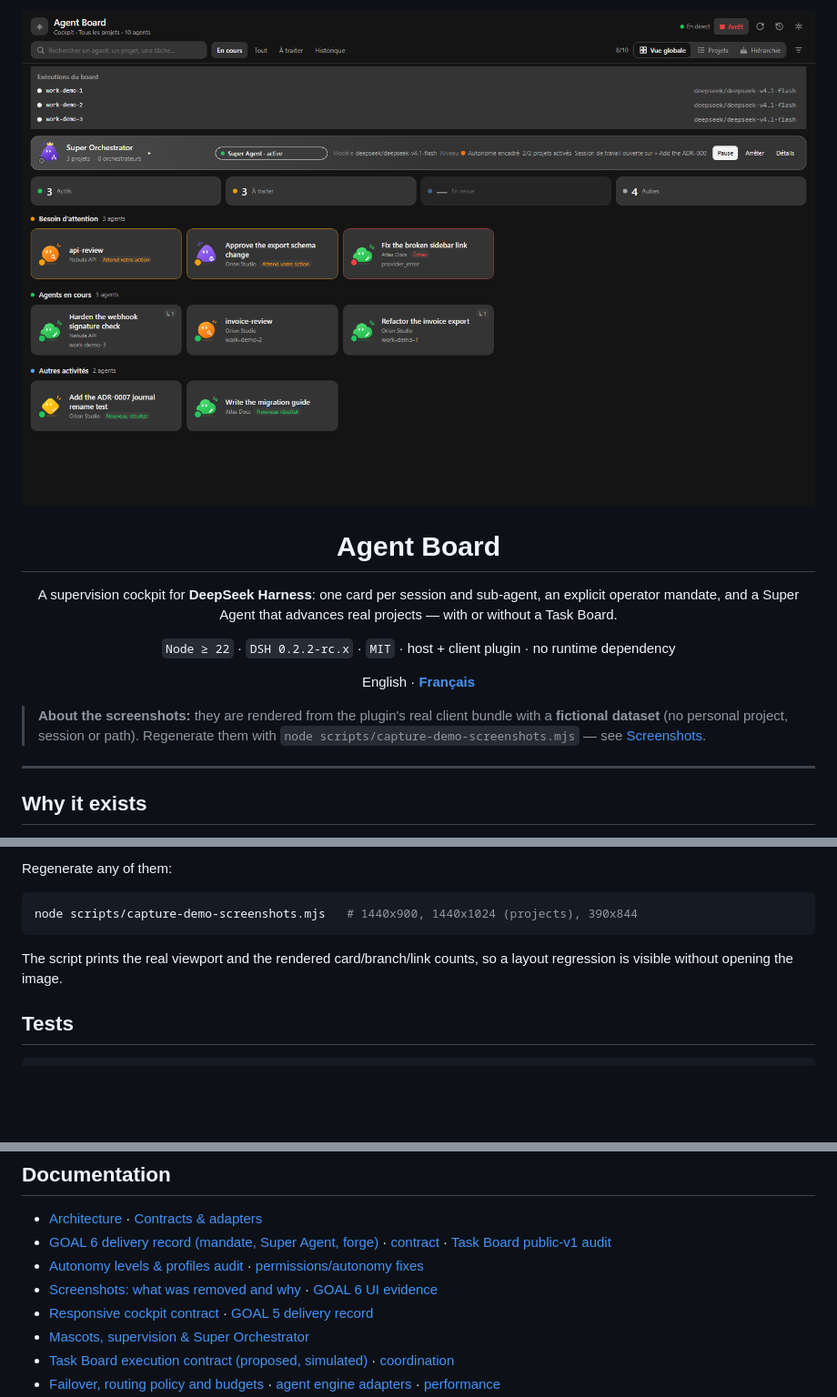
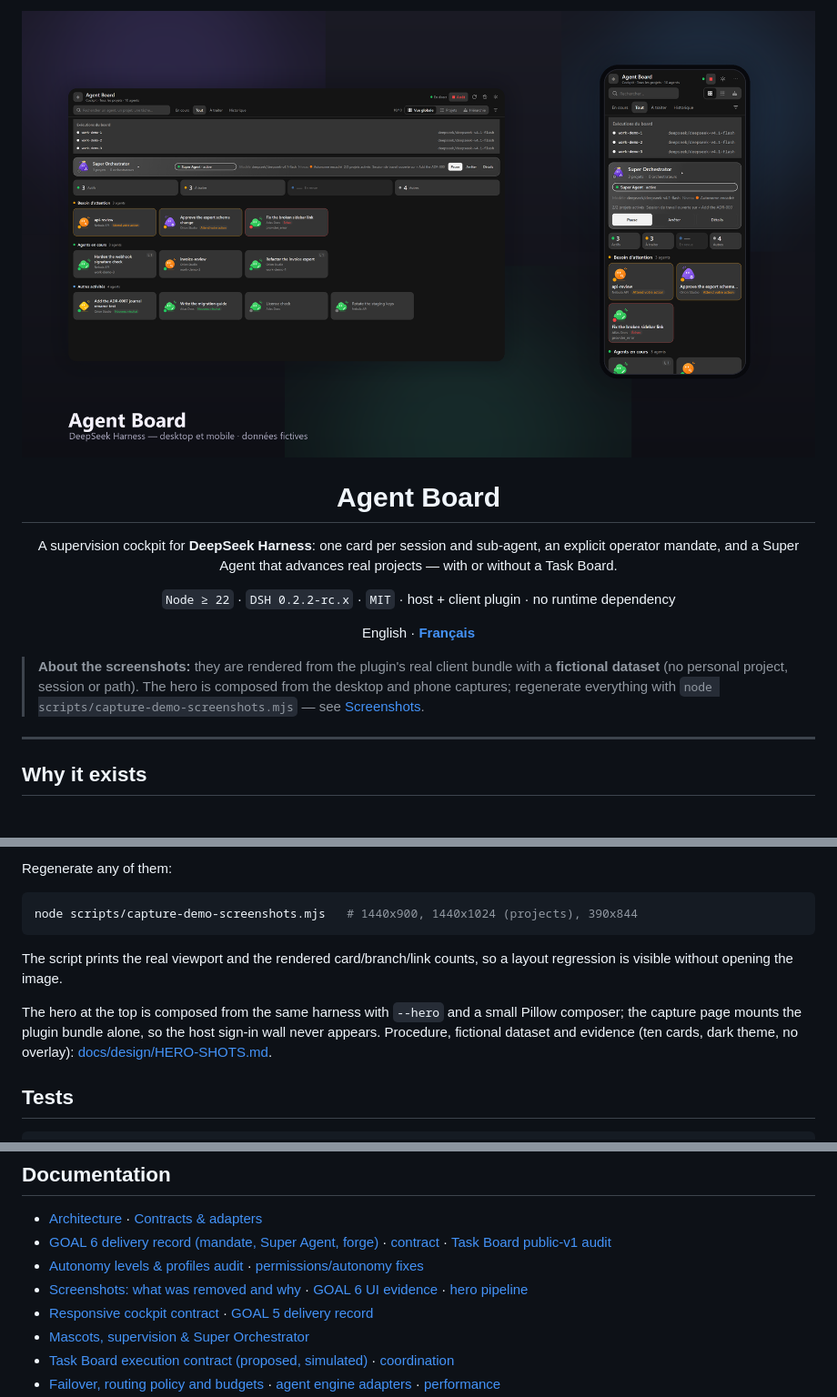
Before and after one commit to Rwanbt/DSH-agent-board, a Markdown page: README.md, 3 parts joined by grey strips. Shown at 91% size. Rendered like a GitHub page; pictures changed too: docs/design/hero/hero.png (added); blank space fills up the shorter version.

````diff
--- a/README.md
+++ b/README.md
@@ -1,5 +1,5 @@
 <p align="center">
-  <img src="docs/demo/demo-dark-desktop.png" alt="Agent Board cockpit (dark theme) — fictional demo dataset" width="100%">
+  <img src="docs/design/hero/hero.png" alt="Agent Board cockpit (dark theme) — desktop and mobile, fictional demo dataset" width="100%">
 </p>
 
 <h1 align="center">Agent Board</h1>
@@ -21,7 +21,8 @@
 
 > **About the screenshots:** they are rendered from the plugin's real client
 > bundle with a **fictional dataset** (no personal project, session or path).
-> Regenerate them with `node scripts/capture-demo-screenshots.mjs` — see
+> The hero is composed from the desktop and phone captures; regenerate
+> everything with `node scripts/capture-demo-screenshots.mjs` — see
 > [Screenshots](#screenshots).
 
 ---
@@ -370,6 +371,11 @@ node scripts/capture-demo-screenshots.mjs   # 1440x900, 1440x1024 (projects), 39
 The script prints the real viewport and the rendered card/branch/link counts, so
 a layout regression is visible without opening the image.
 
+The hero at the top is composed from the same harness with `--hero` and a small
+Pillow composer; the capture page mounts the plugin bundle alone, so the host
+sign-in wall never appears. Procedure, fictional dataset and evidence (ten
+cards, dark theme, no overlay): [docs/design/HERO-SHOTS.md](docs/design/HERO-SHOTS.md).
+
 ## Tests
 
 ```sh
@@ -389,7 +395,7 @@ node scripts/verify-live.mjs       # read-only status of both live integrations
 - [Architecture](docs/ARCHITECTURE.md) · [Contracts & adapters](docs/CONTRACTS.md)
 - [GOAL 6 delivery record (mandate, Super Agent, forge)](docs/GOAL6-DELIVERY.md) · [contract](docs/GOAL6-CONTRACT.md) · [Task Board public-v1 audit](docs/TASKBOARD-PUBLIC-V1-AUDIT.md)
 - [Autonomy levels & profiles audit](docs/audit/AUTONOMY-LEVEL-PROFILES-2026-11-14.md) · [permissions/autonomy fixes](docs/audit/PERMISSIONS-AUTONOMY-FIXES-2026-11-13.md)
-- [Screenshots: what was removed and why](docs/EVIDENCE-SCREENSHOTS.md) · [GOAL 6 UI evidence](docs/e2e/GOAL6-UI-EVIDENCE.md)
+- [Screenshots: what was removed and why](docs/EVIDENCE-SCREENSHOTS.md) · [GOAL 6 UI evidence](docs/e2e/GOAL6-UI-EVIDENCE.md) · [hero pipeline](docs/design/HERO-SHOTS.md)
 - [Responsive cockpit contract](docs/UX-COCKPIT-CONTRACT.md) · [GOAL 5 delivery record](docs/GOAL5-DELIVERY.md)
 - [Mascots, supervision & Super Orchestrator](docs/MASCOTS-SUPER-ORCHESTRATOR.md)
 - [Task Board execution contract (proposed, simulated)](docs/TASKBOARD-CONTRACT.md) · [coordination](docs/TASKBOARD-COORDINATION.md)
````
Also changed, not shown: README_fr.md (+11 -4 lines), docs/design/HERO-SHOTS.md (added, +62 -0 lines), docs/design/hero/hero-desktop-1440x900.png (added), docs/design/hero/hero-mobile-390x844.png (added), 3 other files.
